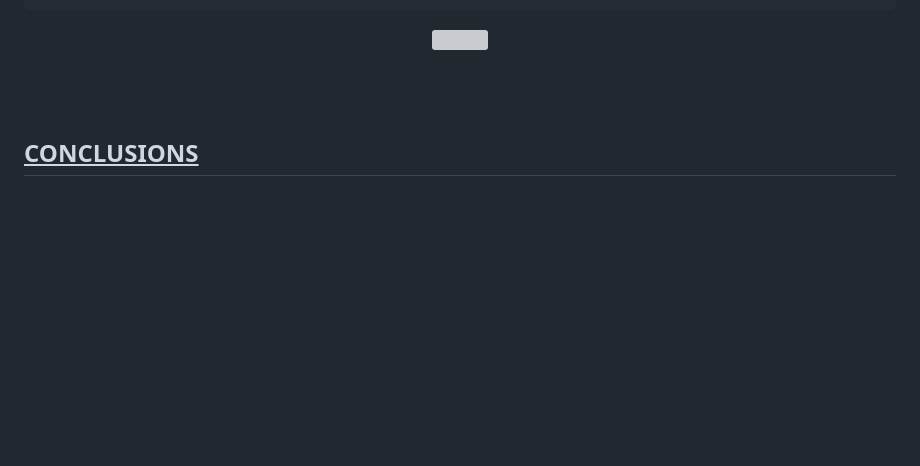
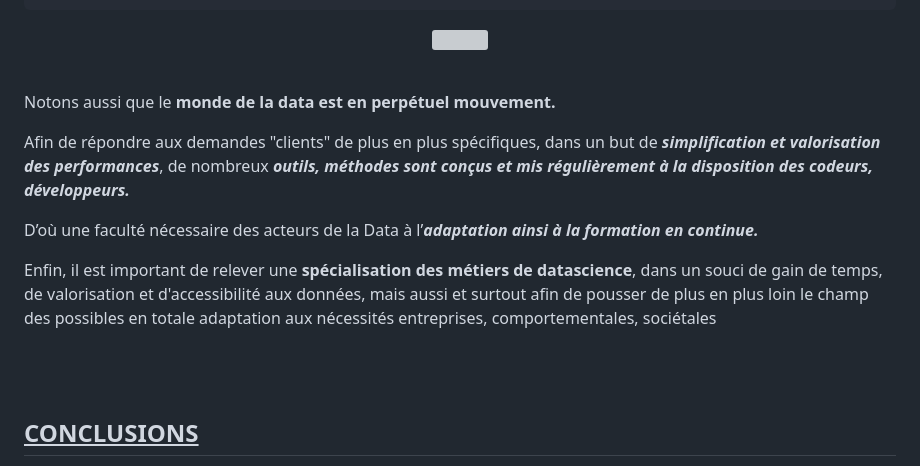
Before and after one commit to fanny-lamoliatte/DATAJOB, a Markdown page: README.md, the part around the change. GitHub-like rendering; blank space fills up the shorter version; grey boxes are pictures that could not be loaded.

```diff
--- a/README.md
+++ b/README.md
@@ -537,9 +537,16 @@ if page == pages[ 0 ] :
 <p align="center">
    <img align="center" width="30%" src="https://github.com/fanny-lamoliatte/DATAJOB/blob/main/STREAMLIT_APP/STREAMLIT_SCREENS/Console%20de%20mod%C3%A9lisation.PNG" />
 </p>
+<br/>
+
+Notons aussi que le **monde de la data est en perpétuel mouvement.**
+
+Afin de répondre aux demandes "clients" de plus en plus spécifiques, dans un but de ***simplification et valorisation des performances***, de nombreux ***outils, méthodes sont conçus et mis régulièrement à la disposition des codeurs, développeurs.***
+
+D’où une faculté nécessaire des acteurs de la Data à l’***adaptation ainsi à la formation en continue.***
 
 
-
+Enfin, il est important de relever une **spécialisation des métiers de datascience**, dans un souci de gain de temps, de valorisation et d'accessibilité aux données, mais aussi et surtout afin de pousser de plus en plus loin le champ des possibles en totale adaptation aux nécessités entreprises, comportementales, sociétales
 
 
 
```
